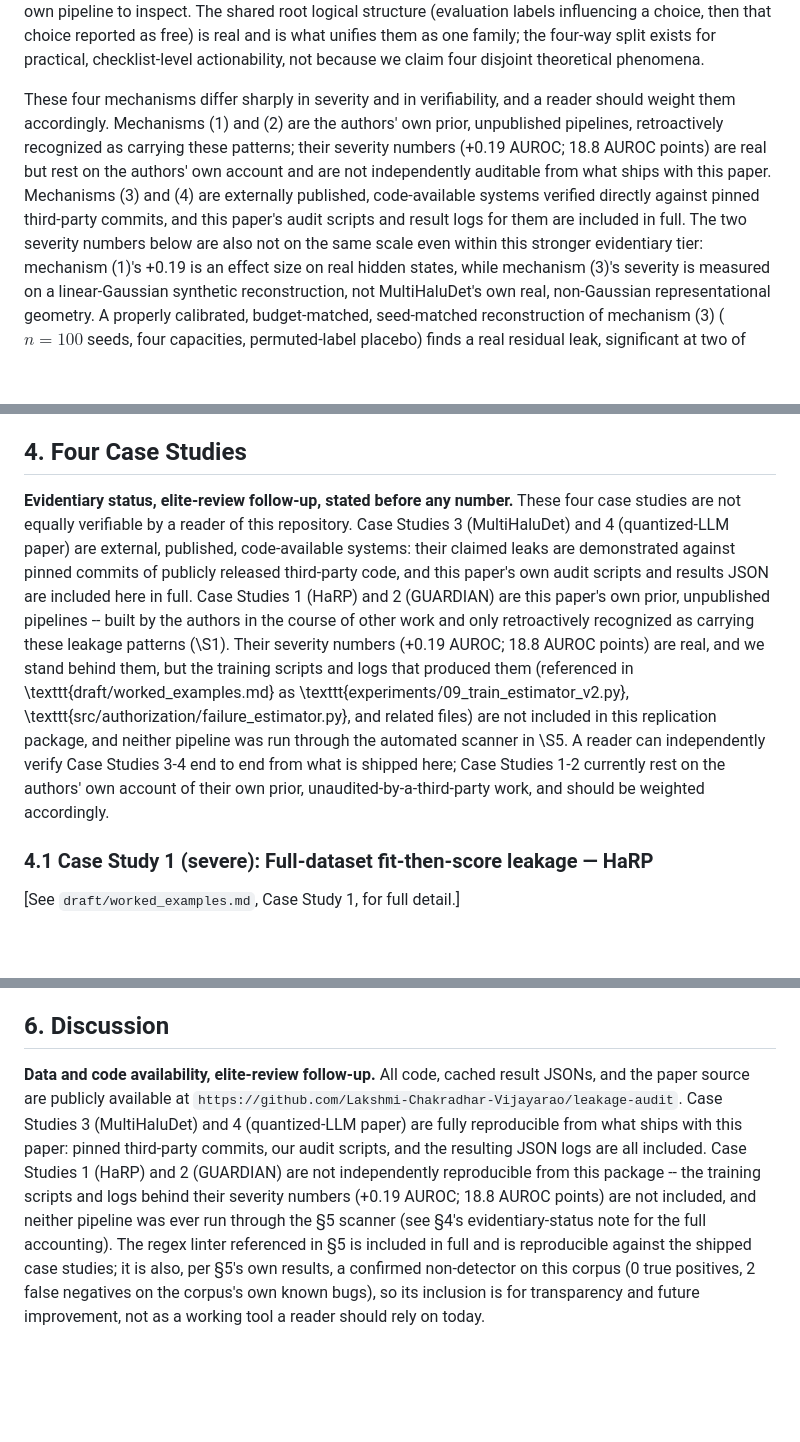
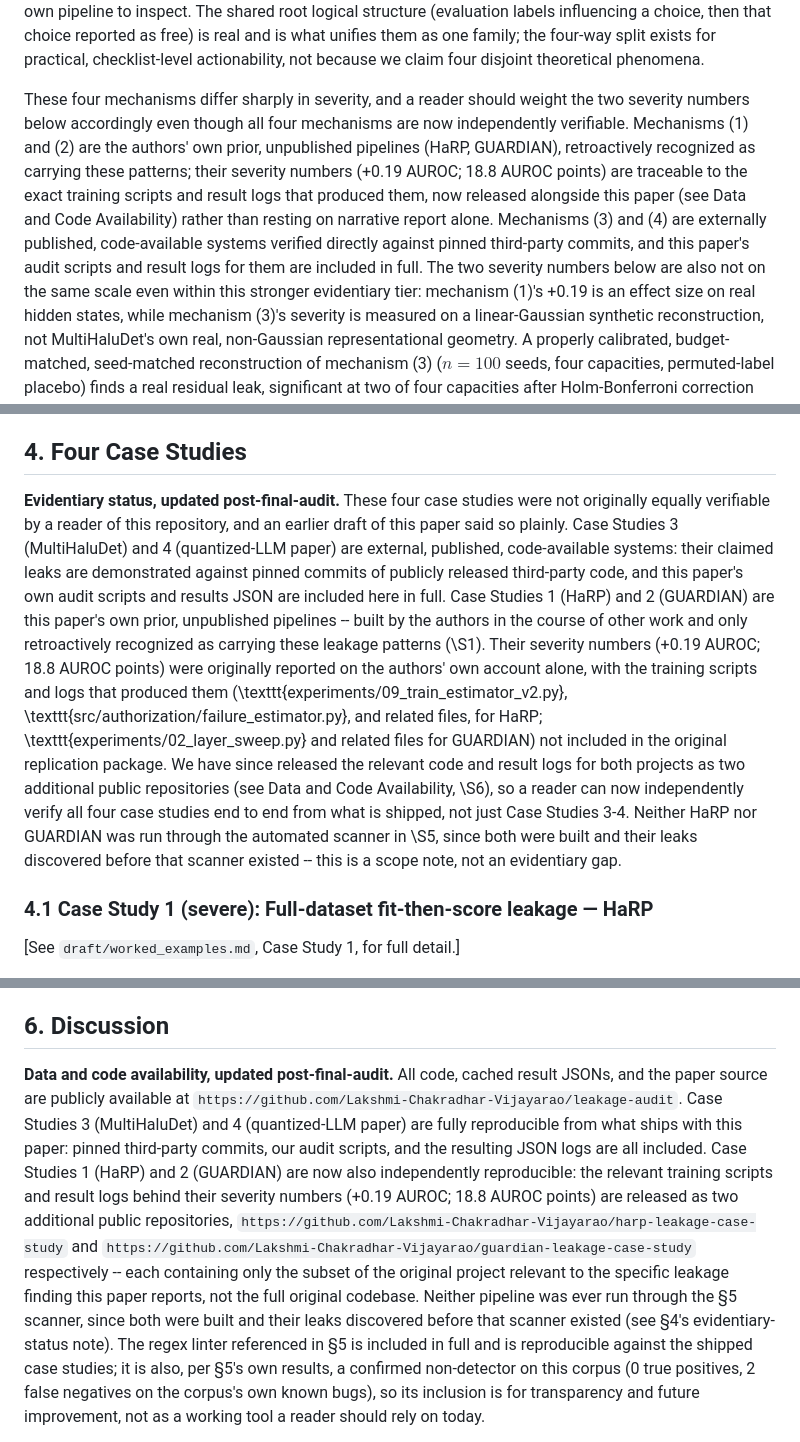
Before and after one commit to Lakshmi-Chakradhar-Vijayarao/leakage-audit, a Markdown page: draft/paper_draft.md, 3 parts joined by grey strips. Drawn GitHub-style; blank space fills up the shorter version.

Commit message:
Upgrade Case Studies 1-2 from self-reported to code-verified, linking new harp/guardian case-study repos

```diff
--- a/draft/paper_draft.md
+++ b/draft/paper_draft.md
@@ -41,15 +41,18 @@ and is what unifies them as one family; the four-way split exists for
 practical, checklist-level actionability, not because we claim four
 disjoint theoretical phenomena.
 
-These four mechanisms differ sharply in severity and in verifiability,
-and a reader should weight them accordingly. Mechanisms (1) and (2) are
-the authors' own prior, unpublished pipelines, retroactively recognized
-as carrying these patterns; their severity numbers (+0.19 AUROC; 18.8
-AUROC points) are real but rest on the authors' own account and are not
-independently auditable from what ships with this paper. Mechanisms (3)
-and (4) are externally published, code-available systems verified
-directly against pinned third-party commits, and this paper's audit
-scripts and result logs for them are included in full. The two severity
+These four mechanisms differ sharply in severity, and a reader should
+weight the two severity numbers below accordingly even though all four
+mechanisms are now independently verifiable. Mechanisms (1) and (2) are
+the authors' own prior, unpublished pipelines (HaRP, GUARDIAN),
+retroactively recognized as carrying these patterns; their severity
+numbers (+0.19 AUROC; 18.8 AUROC points) are traceable to the exact
+training scripts and result logs that produced them, now released
+alongside this paper (see Data and Code Availability) rather than
+resting on narrative report alone. Mechanisms (3) and (4) are
+externally published, code-available systems verified directly against
+pinned third-party commits, and this paper's audit scripts and result
+logs for them are included in full. The two severity
 numbers below are also not on the same scale even within this stronger
 evidentiary tier: mechanism (1)'s +0.19 is an effect size on real hidden
 states, while mechanism (3)'s severity is measured on a linear-Gaussian
@@ -252,27 +255,30 @@ K-fold" is not itself a fix for this family of hazards.
 
 ## 4. Four Case Studies
 
-**Evidentiary status, elite-review follow-up, stated before any
-number.** These four case studies are not equally verifiable by a
-reader of this repository. Case Studies 3 (MultiHaluDet) and 4
-(quantized-LLM paper) are external, published, code-available systems:
-their claimed leaks are demonstrated against pinned commits of publicly
-released third-party code, and this paper's own audit scripts and
-results JSON are included here in full. Case Studies 1 (HaRP) and 2
-(GUARDIAN) are this paper's own prior, unpublished pipelines -- built
-by the authors in the course of other work and only retroactively
-recognized as carrying these leakage patterns (\S1). Their severity
-numbers (+0.19 AUROC; 18.8 AUROC points) are real, and we stand behind
-them, but the training scripts and logs that produced them
-(referenced in \texttt{draft/worked\_examples.md} as
-\texttt{experiments/09\_train\_estimator\_v2.py},
-\texttt{src/authorization/failure\_estimator.py}, and related files)
-are not included in this replication package, and neither pipeline was
-run through the automated scanner in \S5. A reader can independently
-verify Case Studies 3-4 end to end from what is shipped here; Case
-Studies 1-2 currently rest on the authors' own account of their own
-prior, unaudited-by-a-third-party work, and should be weighted
-accordingly.
+**Evidentiary status, updated post-final-audit.** These four case
+studies were not originally equally verifiable by a reader of this
+repository, and an earlier draft of this paper said so plainly. Case
+Studies 3 (MultiHaluDet) and 4 (quantized-LLM paper) are external,
+published, code-available systems: their claimed leaks are demonstrated
+against pinned commits of publicly released third-party code, and this
+paper's own audit scripts and results JSON are included here in full.
+Case Studies 1 (HaRP) and 2 (GUARDIAN) are this paper's own prior,
+unpublished pipelines -- built by the authors in the course of other
+work and only retroactively recognized as carrying these leakage
+patterns (\S1). Their severity numbers (+0.19 AUROC; 18.8 AUROC points)
+were originally reported on the authors' own account alone, with the
+training scripts and logs that produced them
+(\texttt{experiments/09\_train\_estimator\_v2.py},
+\texttt{src/authorization/failure\_estimator.py}, and related files, for
+HaRP; \texttt{experiments/02\_layer\_sweep.py} and related files for
+GUARDIAN) not included in the original replication package. We have
+since released the relevant code and result logs for both projects as
+two additional public repositories (see Data and Code Availability,
+\S6), so a reader can now independently verify all four case studies
+end to end from what is shipped, not just Case Studies 3-4. Neither
+HaRP nor GUARDIAN was run through the automated scanner in \S5, since
+both were built and their leaks discovered before that scanner existed
+-- this is a scope note, not an evidentiary gap.
 
 ### 4.1 Case Study 1 (severe): Full-dataset fit-then-score leakage — HaRP
 
@@ -865,18 +871,25 @@ and missed the guilty one.
 
 ## 6. Discussion
 
-**Data and code availability, elite-review follow-up.** All code,
+**Data and code availability, updated post-final-audit.** All code,
 cached result JSONs, and the paper source are publicly available at
 `https://github.com/Lakshmi-Chakradhar-Vijayarao/leakage-audit`.
 Case Studies 3
 (MultiHaluDet) and 4 (quantized-LLM paper) are fully reproducible from
 what ships with this paper: pinned third-party commits, our audit
 scripts, and the resulting JSON logs are all included. Case Studies 1
-(HaRP) and 2 (GUARDIAN) are not independently reproducible from this
-package -- the training scripts and logs behind their severity numbers
-(+0.19 AUROC; 18.8 AUROC points) are not included, and neither pipeline
-was ever run through the §5 scanner (see §4's evidentiary-status note
-for the full accounting). The regex linter referenced in §5 is included
+(HaRP) and 2 (GUARDIAN) are now also independently reproducible: the
+relevant training scripts and result logs behind their severity numbers
+(+0.19 AUROC; 18.8 AUROC points) are released as two additional public
+repositories,
+`https://github.com/Lakshmi-Chakradhar-Vijayarao/harp-leakage-case-study`
+and
+`https://github.com/Lakshmi-Chakradhar-Vijayarao/guardian-leakage-case-study`
+respectively -- each containing only the subset of the original project
+relevant to the specific leakage finding this paper reports, not the
+full original codebase. Neither pipeline was ever run through the §5
+scanner, since both were built and their leaks discovered before that
+scanner existed (see §4's evidentiary-status note). The regex linter referenced in §5 is included
 in full and is reproducible against the shipped case studies; it is
 also, per §5's own results, a confirmed non-detector on this corpus
 (0 true positives, 2 false negatives on the corpus's own known bugs),
```
